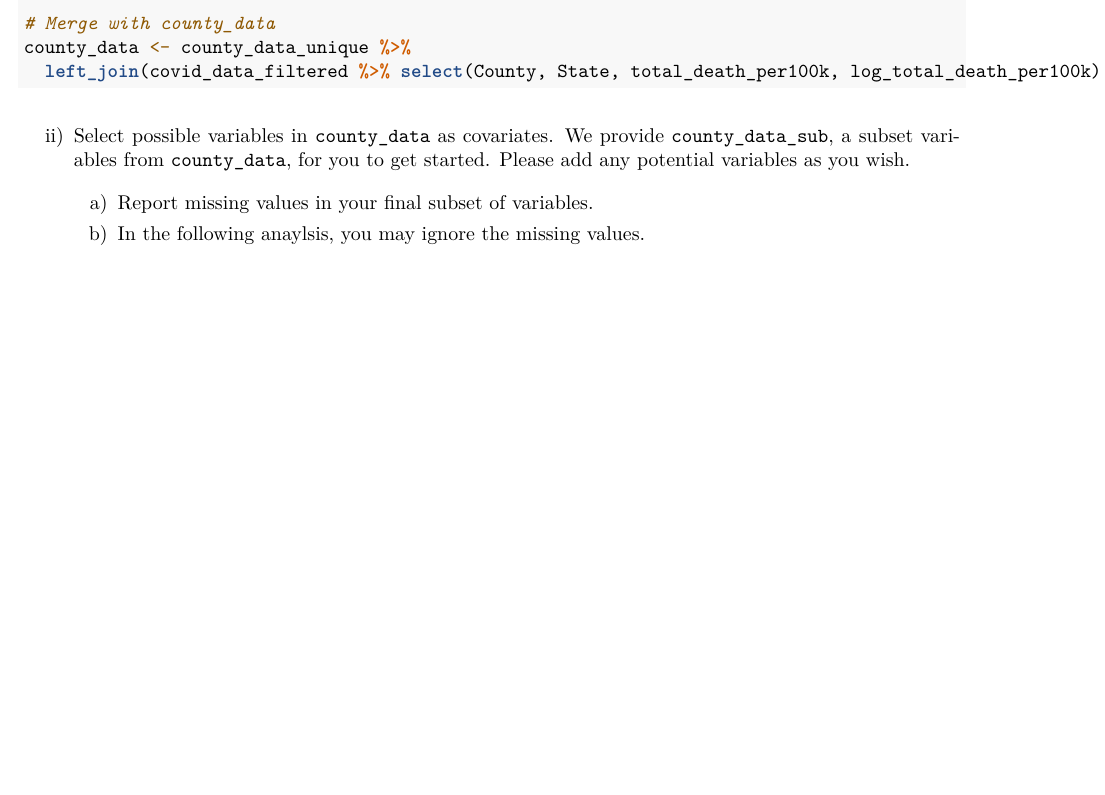
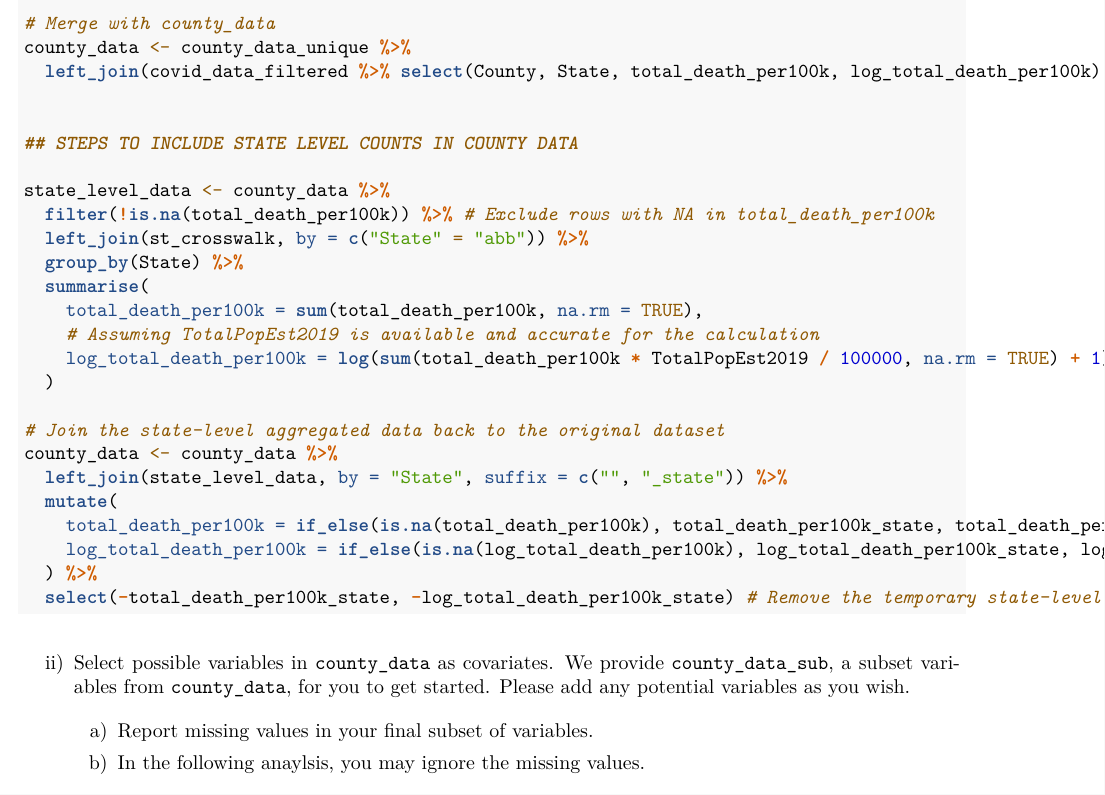
Before and after one commit to jcervantez/STAT-5700, an R Markdown document (Homework 3/covid_case_study_2024.Rmd): part of page 9 of 21 before the commit and part of page 9 of 34 after it, cut so that both start at the same text, the shorter picture padded with empty space. The pictures show the output file Homework 3/covid_case_study_2024.pdf that the author committed with the source.

Commit message:
state level counts

````diff
--- a/Homework 3/covid_case_study_2024.Rmd
+++ b/Homework 3/covid_case_study_2024.Rmd
@@ -315,6 +315,30 @@ county_data_unique <- county_data %>% distinct(County, State, .keep_all = TRUE)
 # Merge with county_data
 county_data <- county_data_unique %>%
   left_join(covid_data_filtered %>% select(County, State, total_death_per100k, log_total_death_per100k), by = c("County", "State"))
+
+
+## STEPS TO INCLUDE STATE LEVEL COUNTS IN COUNTY DATA
+
+state_level_data <- county_data %>%
+  filter(!is.na(total_death_per100k)) %>% # Exclude rows with NA in total_death_per100k
+  left_join(st_crosswalk, by = c("State" = "abb")) %>%
+  group_by(State) %>%
+  summarise(
+    total_death_per100k = sum(total_death_per100k, na.rm = TRUE),
+    # Assuming TotalPopEst2019 is available and accurate for the calculation
+    log_total_death_per100k = log(sum(total_death_per100k * TotalPopEst2019 / 100000, na.rm = TRUE) + 1)
+  )
+
+# Join the state-level aggregated data back to the original dataset
+county_data <- county_data %>%
+  left_join(state_level_data, by = "State", suffix = c("", "_state")) %>%
+  mutate(
+    total_death_per100k = if_else(is.na(total_death_per100k), total_death_per100k_state, total_death_per100k),
+    log_total_death_per100k = if_else(is.na(log_total_death_per100k), log_total_death_per100k_state, log_total_death_per100k)
+  ) %>%
+  select(-total_death_per100k_state, -log_total_death_per100k_state) # Remove the temporary state-level columns
+
+
 
 ```
 
````
Also changed, not shown: Homework 3/covid_case_study_2024.pdf, 2 other files.
